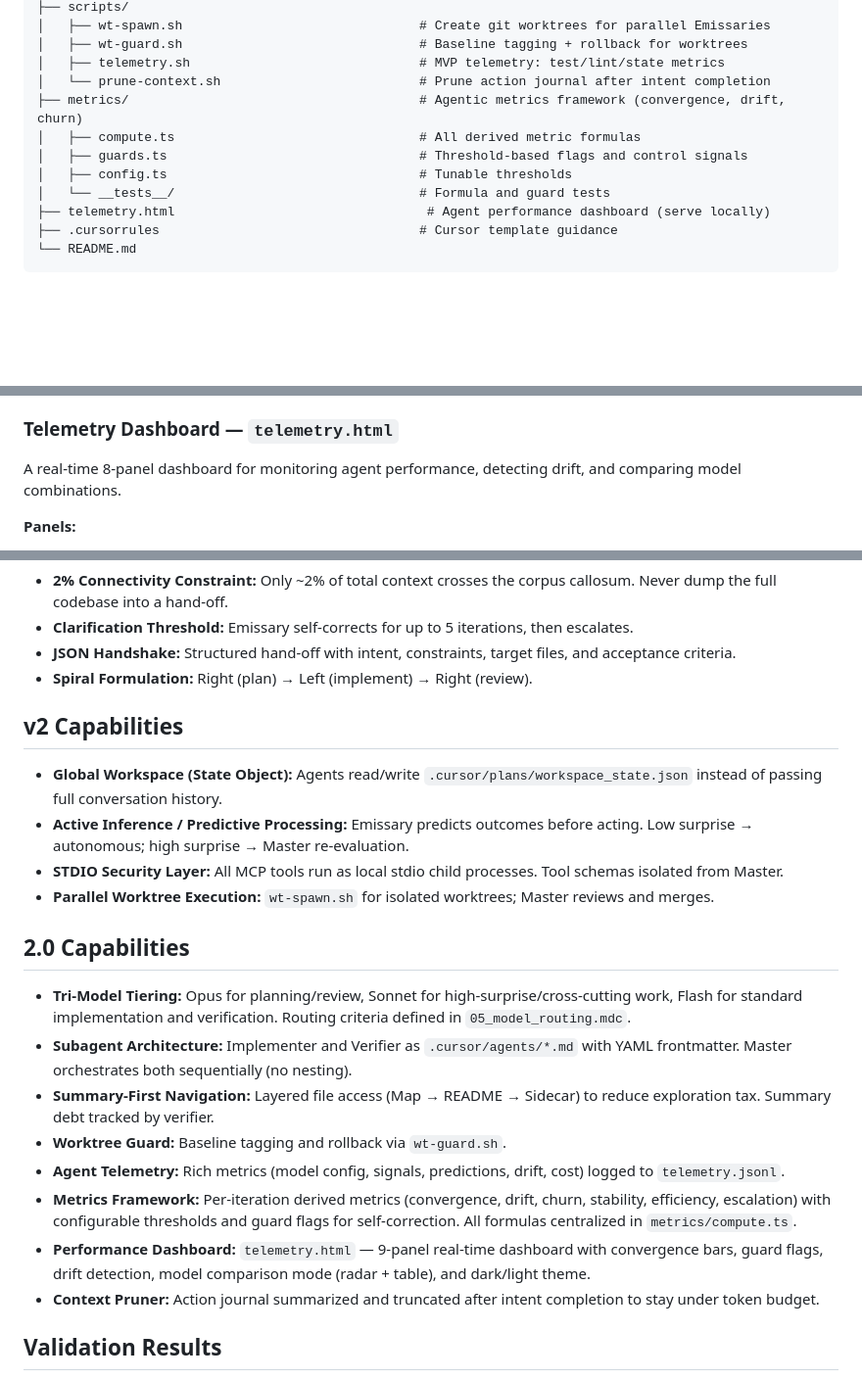
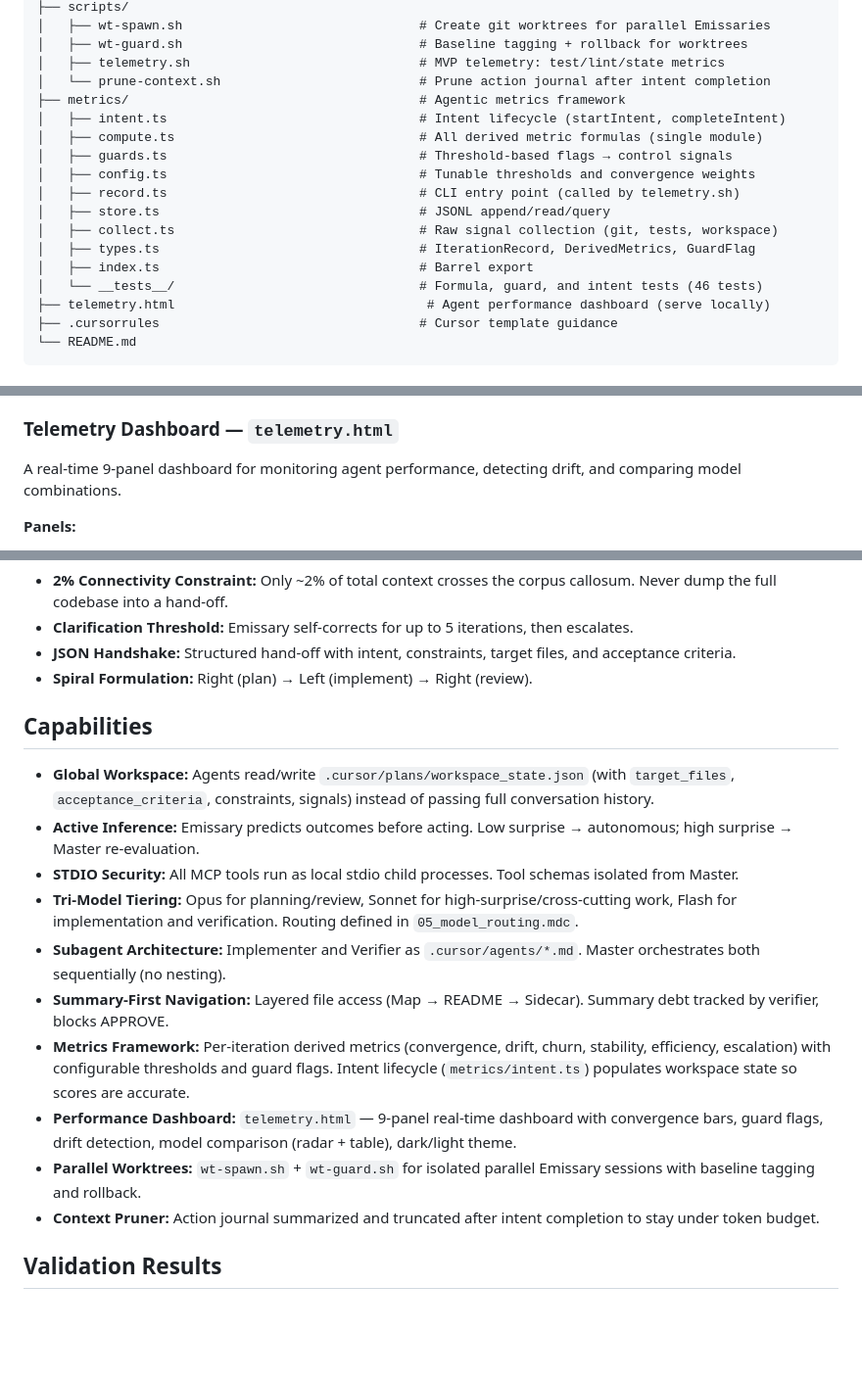
Before and after one commit to zbovaird/Agentic-Hemispheres, a Markdown page: README.md, 3 parts joined by grey strips. Shown at 98% size. Rendered like a GitHub page; blank space fills up the shorter version.

Commit message:
Update README and MAP with full metrics framework documentation
Add dedicated Metrics Framework section covering intent lifecycle,
derived metrics, guard flags, thresholds, and recording. Expand the
repository structure listing to show all metrics/ files. Merge the
redundant v2/2.0 capability sections into a single Capabilities block.
Fix dashboard panel count to 9. Update MAP.md with intent.ts entry.

Made-with: Cursor

```diff
--- a/README.md
+++ b/README.md
@@ -41,11 +41,17 @@ Validated results: ~75–84% cost reduction vs monolithic Opus, with fewer scope
 │   ├── wt-guard.sh                               # Baseline tagging + rollback for worktrees
 │   ├── telemetry.sh                              # MVP telemetry: test/lint/state metrics
 │   └── prune-context.sh                          # Prune action journal after intent completion
-├── metrics/                                      # Agentic metrics framework (convergence, drift, churn)
-│   ├── compute.ts                                # All derived metric formulas
-│   ├── guards.ts                                 # Threshold-based flags and control signals
-│   ├── config.ts                                 # Tunable thresholds
-│   └── __tests__/                                # Formula and guard tests
+├── metrics/                                      # Agentic metrics framework
+│   ├── intent.ts                                 # Intent lifecycle (startIntent, completeIntent)
+│   ├── compute.ts                                # All derived metric formulas (single module)
+│   ├── guards.ts                                 # Threshold-based flags → control signals
+│   ├── config.ts                                 # Tunable thresholds and convergence weights
+│   ├── record.ts                                 # CLI entry point (called by telemetry.sh)
+│   ├── store.ts                                  # JSONL append/read/query
+│   ├── collect.ts                                # Raw signal collection (git, tests, workspace)
+│   ├── types.ts                                  # IterationRecord, DerivedMetrics, GuardFlag
+│   ├── index.ts                                  # Barrel export
+│   └── __tests__/                                # Formula, guard, and intent tests (46 tests)
 ├── telemetry.html                                 # Agent performance dashboard (serve locally)
 ├── .cursorrules                                  # Cursor template guidance
 └── README.md
@@ -178,7 +184,7 @@ Each entry captures: model config (master/implementer/verifier), test results, l
 
 ### Telemetry Dashboard — `telemetry.html`
 
-A real-time 8-panel dashboard for monitoring agent performance, detecting drift, and comparing model combinations.
+A real-time 9-panel dashboard for monitoring agent performance, detecting drift, and comparing model combinations.
 
 **Panels:**
 
@@ -312,22 +343,17 @@ Run the same tasks with different `models.json` configurations. Each telemetry e
 - **JSON Handshake:** Structured hand-off with intent, constraints, target files, and acceptance criteria.
 - **Spiral Formulation:** Right (plan) → Left (implement) → Right (review).
 
-## v2 Capabilities
+## Capabilities
 
-- **Global Workspace (State Object):** Agents read/write `.cursor/plans/workspace_state.json` instead of passing full conversation history.
-- **Active Inference / Predictive Processing:** Emissary predicts outcomes before acting. Low surprise → autonomous; high surprise → Master re-evaluation.
-- **STDIO Security Layer:** All MCP tools run as local stdio child processes. Tool schemas isolated from Master.
-- **Parallel Worktree Execution:** `wt-spawn.sh` for isolated worktrees; Master reviews and merges.
-
-## 2.0 Capabilities
-
-- **Tri-Model Tiering:** Opus for planning/review, Sonnet for high-surprise/cross-cutting work, Flash for standard implementation and verification. Routing criteria defined in `05_model_routing.mdc`.
-- **Subagent Architecture:** Implementer and Verifier as `.cursor/agents/*.md` with YAML frontmatter. Master orchestrates both sequentially (no nesting).
-- **Summary-First Navigation:** Layered file access (Map → README → Sidecar) to reduce exploration tax. Summary debt tracked by verifier.
-- **Worktree Guard:** Baseline tagging and rollback via `wt-guard.sh`.
-- **Agent Telemetry:** Rich metrics (model config, signals, predictions, drift, cost) logged to `telemetry.jsonl`.
-- **Metrics Framework:** Per-iteration derived metrics (convergence, drift, churn, stability, efficiency, escalation) with configurable thresholds and guard flags for self-correction. All formulas centralized in `metrics/compute.ts`.
-- **Performance Dashboard:** `telemetry.html` — 9-panel real-time dashboard with convergence bars, guard flags, drift detection, model comparison mode (radar + table), and dark/light theme.
+- **Global Workspace:** Agents read/write `.cursor/plans/workspace_state.json` (with `target_files`, `acceptance_criteria`, constraints, signals) instead of passing full conversation history.
+- **Active Inference:** Emissary predicts outcomes before acting. Low surprise → autonomous; high surprise → Master re-evaluation.
+- **STDIO Security:** All MCP tools run as local stdio child processes. Tool schemas isolated from Master.
+- **Tri-Model Tiering:** Opus for planning/review, Sonnet for high-surprise/cross-cutting work, Flash for implementation and verification. Routing defined in `05_model_routing.mdc`.
+- **Subagent Architecture:** Implementer and Verifier as `.cursor/agents/*.md`. Master orchestrates both sequentially (no nesting).
+- **Summary-First Navigation:** Layered file access (Map → README → Sidecar). Summary debt tracked by verifier, blocks APPROVE.
+- **Metrics Framework:** Per-iteration derived metrics (convergence, drift, churn, stability, efficiency, escalation) with configurable thresholds and guard flags. Intent lifecycle (`metrics/intent.ts`) populates workspace state so scores are accurate.
+- **Performance Dashboard:** `telemetry.html` — 9-panel real-time dashboard with convergence bars, guard flags, drift detection, model comparison (radar + table), dark/light theme.
+- **Parallel Worktrees:** `wt-spawn.sh` + `wt-guard.sh` for isolated parallel Emissary sessions with baseline tagging and rollback.
 - **Context Pruner:** Action journal summarized and truncated after intent completion to stay under token budget.
 
 ## Validation Results
```
Also changed, not shown: other parts of README.md (+26 -1 lines), docs/MAP.md (+4 -2 lines).
